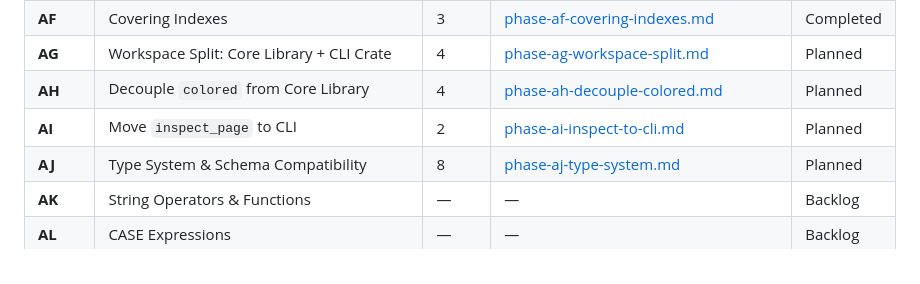
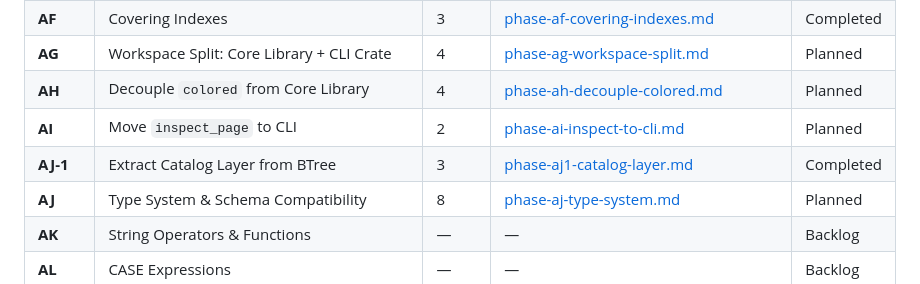
Before and after one commit to JamesWP/database, a Markdown page: doc/plan/README.md, the part around the change. Rendered like a GitHub page.

Commit message:
Mark Phase AJ-1 as completed
Co-Authored-By: Claude Sonnet 4.6 <noreply@anthropic.com>

```diff
--- a/doc/plan/README.md
+++ b/doc/plan/README.md
@@ -70,6 +70,7 @@ Fill unit test gaps (Cell/CellReader have 0 tests, Pager has 2), build automated
 | **AG** | Workspace Split: Core Library + CLI Crate | 4 | [phase-ag-workspace-split.md](phase-ag-workspace-split.md) | Planned |
 | **AH** | Decouple `colored` from Core Library | 4 | [phase-ah-decouple-colored.md](phase-ah-decouple-colored.md) | Planned |
 | **AI** | Move `inspect_page` to CLI | 2 | [phase-ai-inspect-to-cli.md](phase-ai-inspect-to-cli.md) | Planned |
+| **AJ-1** | Extract Catalog Layer from BTree | 3 | [phase-aj1-catalog-layer.md](completed/phase-aj1-catalog-layer.md) | Completed |
 | **AJ** | Type System & Schema Compatibility | 8 | [phase-aj-type-system.md](phase-aj-type-system.md) | Planned |
 | **AK** | String Operators & Functions | — | — | Backlog |
 | **AL** | CASE Expressions | — | — | Backlog |
```
Also changed, not shown: 2 other files.
